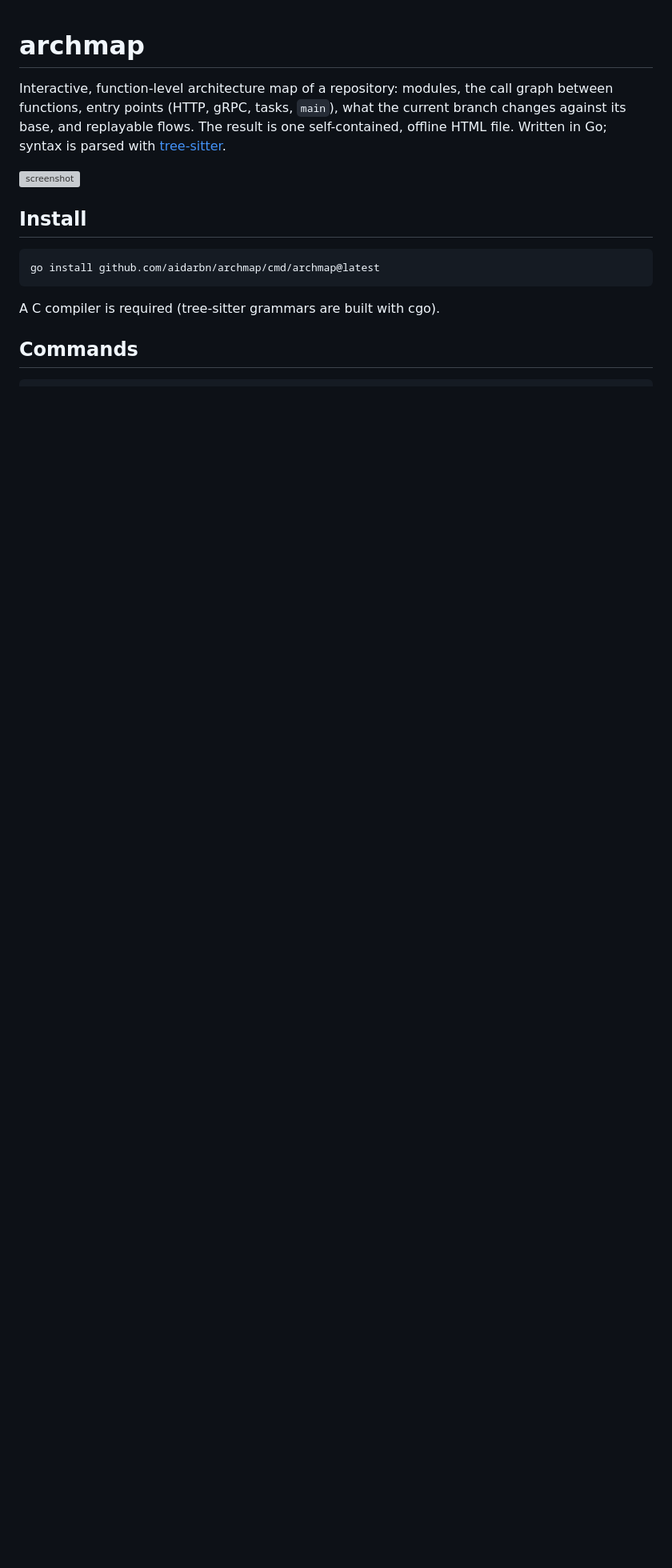
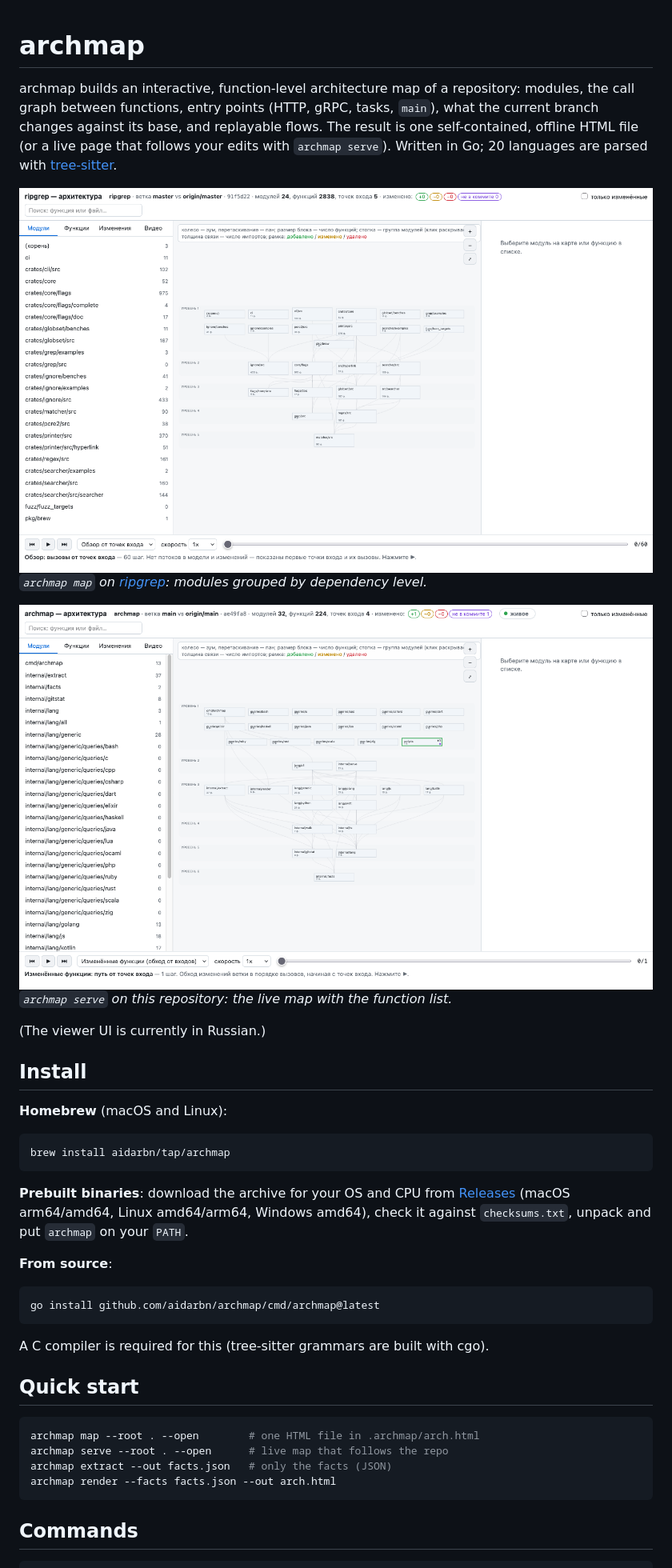
Before and after one commit to aidarbn/archmap, a Markdown page: README.md, the part around one of its changes. Shown at 80% size. GitHub-like rendering; pictures changed too: docs/img/map-ripgrep.png (added), docs/img/serve-archmap.png (added); blank space fills up the shorter version; grey boxes are pictures that could not be loaded.

Commit message:
docs: final README with screenshots and install options

````diff
--- a/README.md
+++ b/README.md
@@ -1,21 +1,49 @@
 # archmap
 
-Interactive, function-level architecture map of a repository: modules, the call
-graph between functions, entry points (HTTP, gRPC, tasks, `main`), what the
-current branch changes against its base, and replayable flows. The result is one
-self-contained, offline HTML file. Written in Go; syntax is parsed with
-[tree-sitter](https://tree-sitter.github.io/).
+archmap builds an interactive, function-level architecture map of a repository:
+modules, the call graph between functions, entry points (HTTP, gRPC, tasks,
+`main`), what the current branch changes against its base, and replayable
+flows. The result is one self-contained, offline HTML file (or a live page that
+follows your edits with `archmap serve`). Written in Go; 20 languages are parsed
+with [tree-sitter](https://tree-sitter.github.io/).
 
-![screenshot](docs/screenshot.png)
-<!-- TODO: add a screenshot -->
+![archmap map of ripgrep](docs/img/map-ripgrep.png)
+*`archmap map` on [ripgrep](https://github.com/BurntSushi/ripgrep): modules grouped by dependency level.*
+
+![archmap serve on archmap itself](docs/img/serve-archmap.png)
+*`archmap serve` on this repository: the live map with the function list.*
+
+(The viewer UI is currently in Russian.)
 
 ## Install
+
+**Homebrew** (macOS and Linux):
+
+```sh
+brew install aidarbn/tap/archmap
+```
+
+**Prebuilt binaries**: download the archive for your OS and CPU from
+[Releases](https://github.com/aidarbn/archmap/releases) (macOS arm64/amd64,
+Linux amd64/arm64, Windows amd64), check it against `checksums.txt`, unpack and
+put `archmap` on your `PATH`.
+
+**From source**:
 
 ```sh
 go install github.com/aidarbn/archmap/cmd/archmap@latest
 ```
 
-A C compiler is required (tree-sitter grammars are built with cgo).
+A C compiler is required for this (tree-sitter grammars are built with cgo).
+
+## Quick start
+
+```sh
+archmap map --root . --open        # one HTML file in .archmap/arch.html
+archmap serve --root . --open      # live map that follows the repo
+archmap extract --out facts.json   # only the facts (JSON)
+archmap render --facts facts.json --out arch.html
+```
 
 ## Commands
 
````
Also changed, not shown: other parts of README.md (+19 -0 lines).
